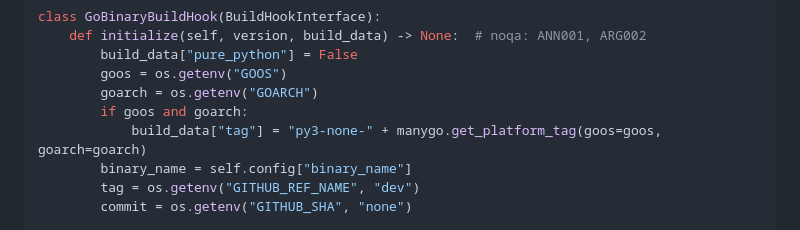
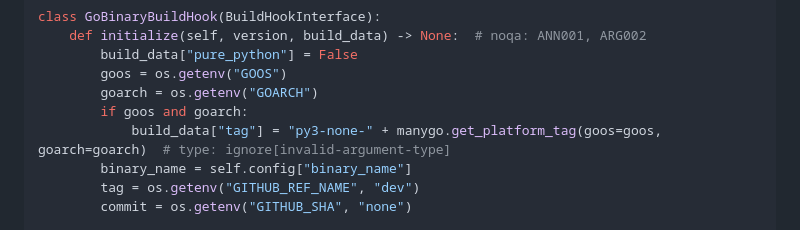
Before and after one commit to jmelahman/jmelahman.github.io, a Markdown page: blog/2.md, the part around the change. GitHub-like rendering.

Commit message:
fix type-checking

```diff
--- a/blog/2.md
+++ b/blog/2.md
@@ -192,7 +192,7 @@ class GoBinaryBuildHook(BuildHookInterface):
         goos = os.getenv("GOOS")
         goarch = os.getenv("GOARCH")
         if goos and goarch:
-            build_data["tag"] = "py3-none-" + manygo.get_platform_tag(goos=goos, goarch=goarch)
+            build_data["tag"] = "py3-none-" + manygo.get_platform_tag(goos=goos, goarch=goarch)  # type: ignore[invalid-argument-type]
         binary_name = self.config["binary_name"]
         tag = os.getenv("GITHUB_REF_NAME", "dev")
         commit = os.getenv("GITHUB_SHA", "none")
```
